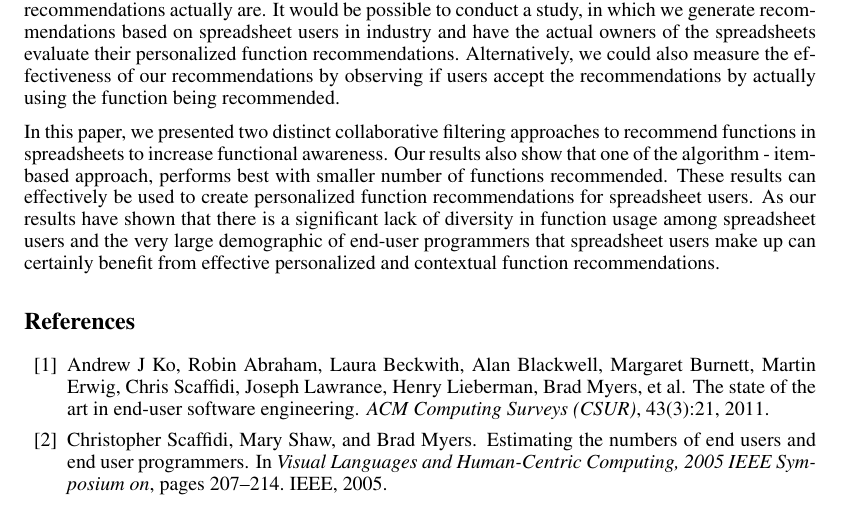
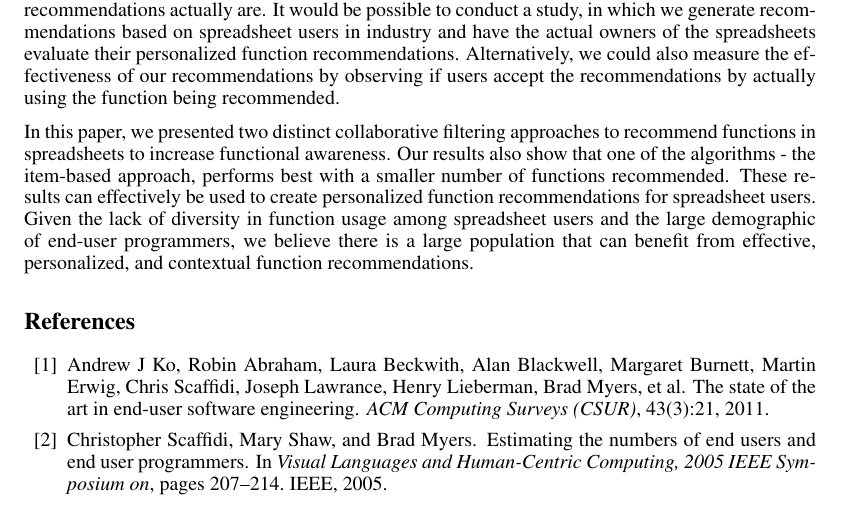
Before and after one commit to botwithfeelings/FuseRec, a LaTeX paper (Report/report.tex): part of page 6 of 7, cut so that both start at the same text. Compiled offline with pdfLaTeX.

Commit message:
Updates from ShareLaTeX

```diff
--- a/Report/report.tex
+++ b/Report/report.tex
@@ -233,7 +233,7 @@ Spreadsheet files, being static, do not contain any temporal or sequential infor
 
 Although we used an automated method to evaluate our system, it cannot replace the recommendations being evaluated by real life spreadsheet users. This type of evaluation can prove how useful the recommendations actually are. It would be possible to conduct a study, in which we generate recommendations based on spreadsheet users in industry and have the actual owners of the spreadsheets evaluate their personalized function recommendations. Alternatively, we could also measure the effectiveness of our recommendations by observing if users accept the recommendations by actually using the function being recommended.
 
-In this paper, we presented two distinct collaborative filtering approaches to recommend functions in spreadsheets to increase functional awareness. Our results also show that one of the algorithm - item-based approach, performs best with smaller number of functions recommended. These results can effectively be used to create personalized function recommendations for spreadsheet users. As our results have shown that there is a significant lack of diversity in function usage among spreadsheet users and the very large demographic of end-user programmers that spreadsheet users make up can certainly benefit from effective personalized and contextual function recommendations.
+In this paper, we presented two distinct collaborative filtering approaches to recommend functions in spreadsheets to increase functional awareness. Our results also show that one of the algorithms - the item-based approach, performs best with a smaller number of functions recommended. These results can effectively be used to create personalized function recommendations for spreadsheet users. Given the lack of diversity in function usage among spreadsheet users and the large demographic of end-user programmers, we believe there is a large population that can benefit from effective, personalized, and contextual function recommendations.
 
 \bibliographystyle{unsrt}
 \bibliography{report.bib}
```
